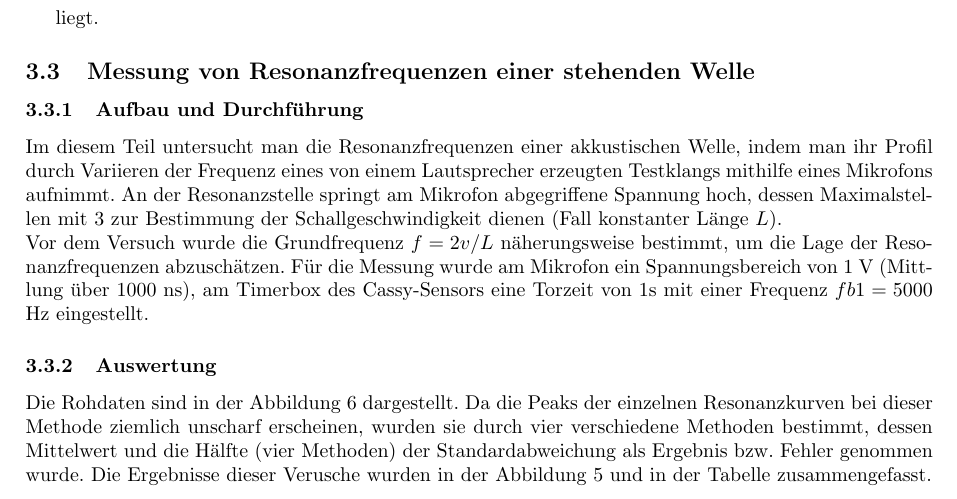
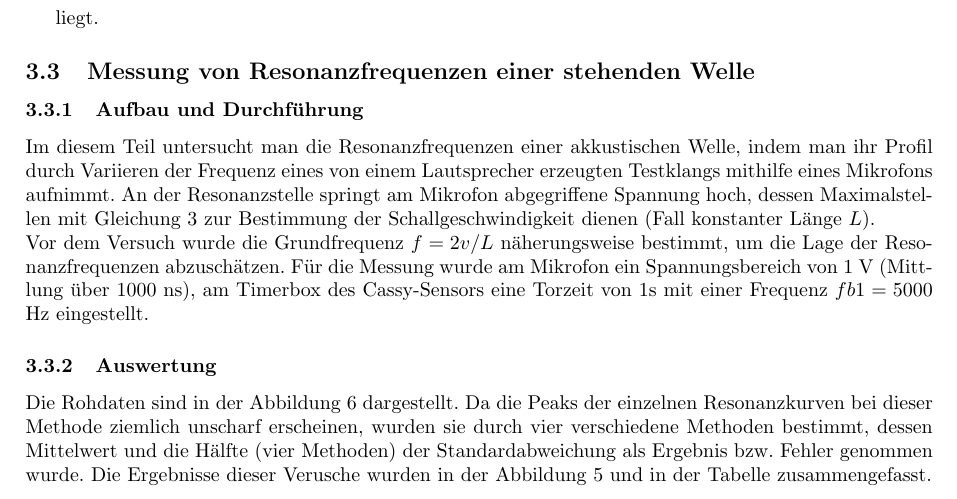
Before and after one commit to friciwolf/GP1, a LaTeX document (Akustik/Luft/Protokoll Akustik.tex): part of page 3 of 7, cut so that both start at the same text. Compiled offline with pdfLaTeX.

Commit message:
Update Protokoll Akustik.tex

```diff
--- a/Akustik/Luft/Protokoll Akustik.tex
+++ b/Akustik/Luft/Protokoll Akustik.tex
@@ -156,7 +156,7 @@ liegt.
 
 	\subsection{Messung von Resonanzfrequenzen einer stehenden Welle}
 	\subsubsection{Aufbau und Durchführung}
-	Im diesem Teil untersucht man die Resonanzfrequenzen einer akkustischen Welle, indem man ihr Profil durch Variieren der Frequenz eines von einem Lautsprecher erzeugten Testklangs mithilfe eines Mikrofons aufnimmt. An der Resonanzstelle springt am Mikrofon abgegriffene Spannung hoch, dessen Maximalstellen mit \ref{e3} zur Bestimmung der Schallgeschwindigkeit dienen (Fall konstanter Länge $L$).\\
+	Im diesem Teil untersucht man die Resonanzfrequenzen einer akkustischen Welle, indem man ihr Profil durch Variieren der Frequenz eines von einem Lautsprecher erzeugten Testklangs mithilfe eines Mikrofons aufnimmt. An der Resonanzstelle springt am Mikrofon abgegriffene Spannung hoch, dessen Maximalstellen mit Gleichung \ref{e3} zur Bestimmung der Schallgeschwindigkeit dienen (Fall konstanter Länge $L$).\\
 	Vor dem Versuch wurde die Grundfrequenz $f=2v/L$ näherungsweise bestimmt, um die Lage der Resonanzfrequenzen abzuschätzen. Für die Messung wurde  am Mikrofon ein Spannungsbereich von 1 V (Mittlung über 1000 ns), am Timerbox des Cassy-Sensors eine Torzeit von 1s mit einer Frequenz $fb1=5000$ Hz eingestellt.
 
 	\subsubsection{Auswertung}
```
